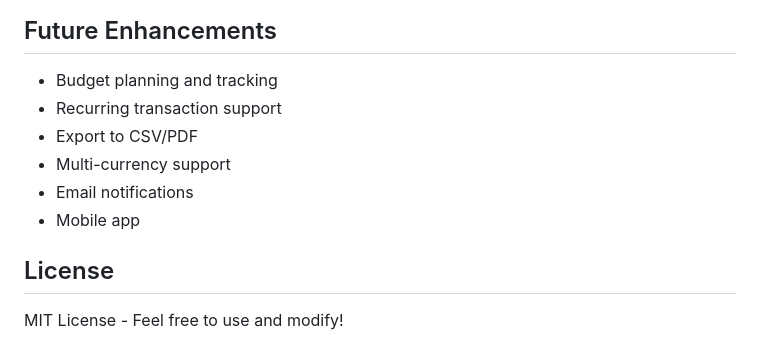
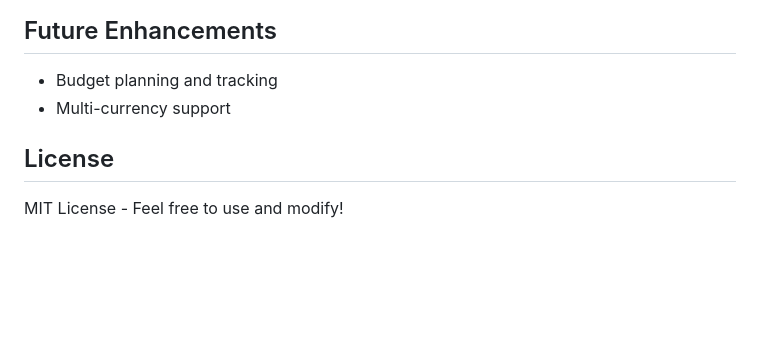
Before and after one commit to RajithaRama/SovereignSpend, a Markdown page: README.md, the part around the change. Drawn GitHub-style; blank space fills up the shorter version.

Commit message:
Update future enhancements section in README

```diff
--- a/README.md
+++ b/README.md
@@ -220,11 +220,7 @@ SovereignSpend/
 ## Future Enhancements
 
 - Budget planning and tracking
-- Recurring transaction support
-- Export to CSV/PDF
 - Multi-currency support
-- Email notifications
-- Mobile app
 
 ## License
 
```
